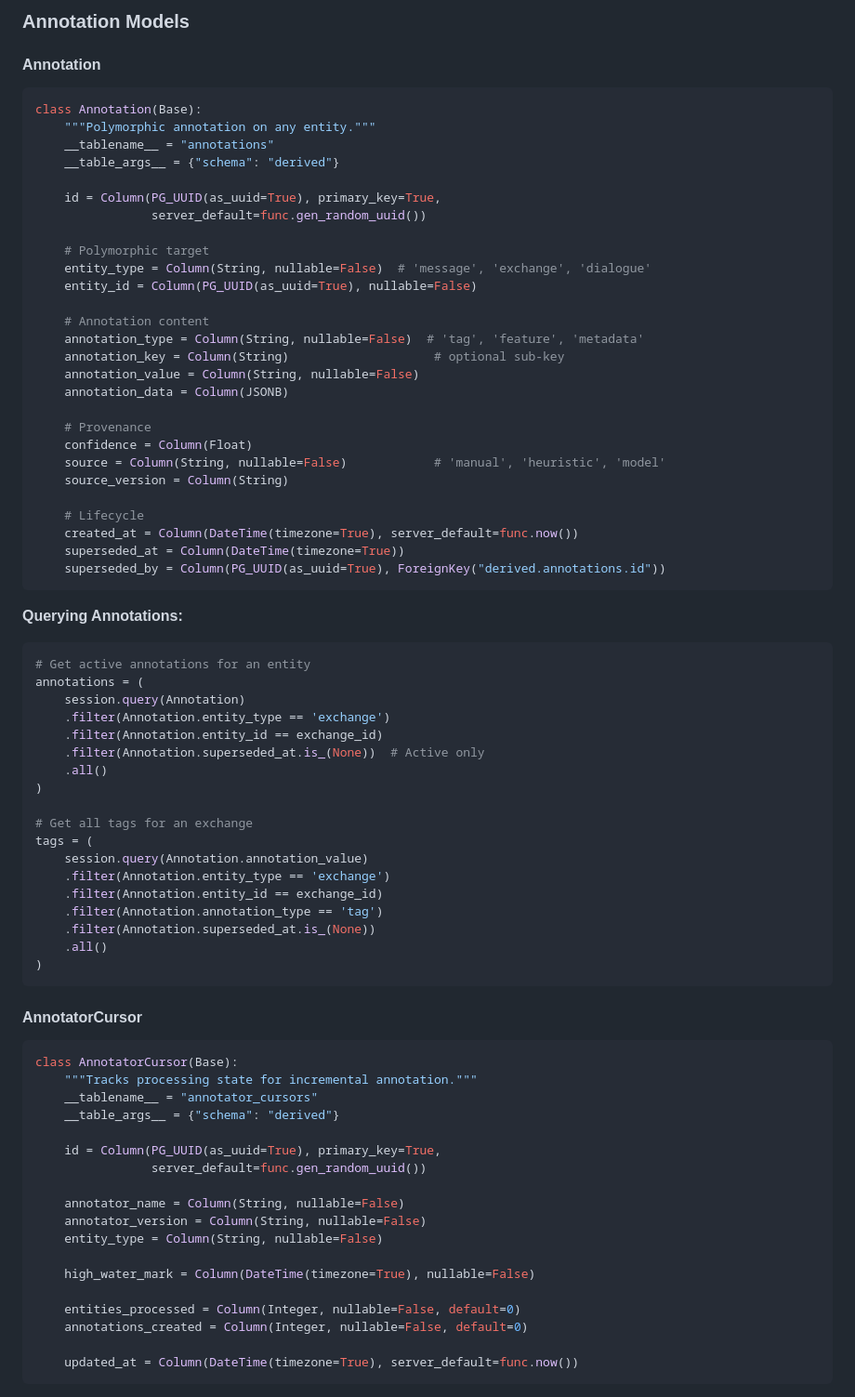
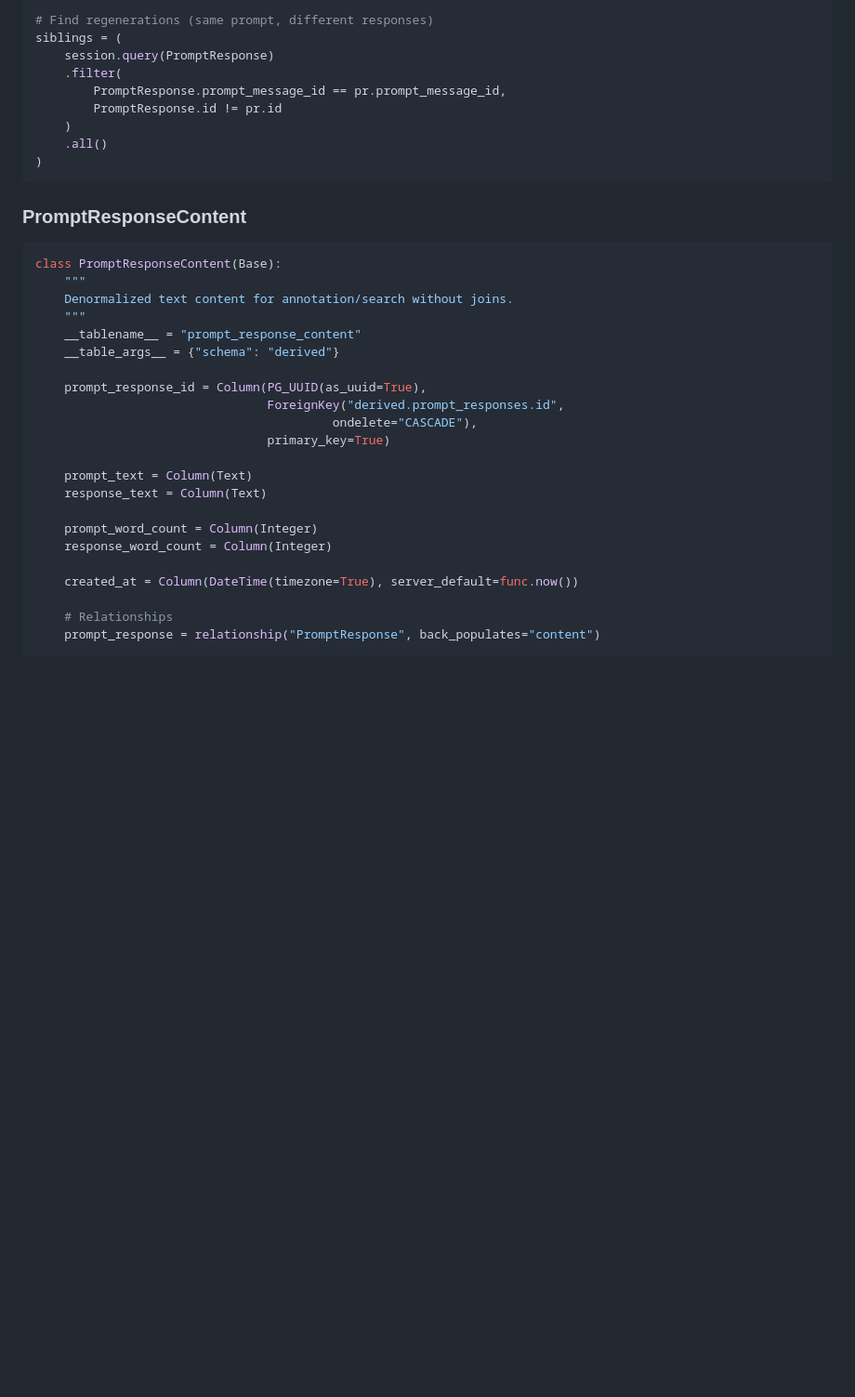
Before and after one commit to dmarx/chat2obs, a Markdown page: docs/models.md, the part around one of its changes. Shown at 93% size. GitHub-like rendering; blank space fills up the shorter version.

````diff
--- a/docs/models.md
+++ b/docs/models.md
@@ -438,79 +391,38 @@ class ExchangeContent(Base):
-### Annotation Models
-
-#### Annotation
-
-```python
-class Annotation(Base):
-    """Polymorphic annotation on any entity."""
-    __tablename__ = "annotations"
-    __table_args__ = {"schema": "derived"}
-
-    id = Column(PG_UUID(as_uuid=True), primary_key=True,
-                server_default=func.gen_random_uuid())
-
-    # Polymorphic target
-    entity_type = Column(String, nullable=False)  # 'message', 'exchange', 'dialogue'
-    entity_id = Column(PG_UUID(as_uuid=True), nullable=False)
-
-    # Annotation content
-    annotation_type = Column(String, nullable=False)  # 'tag', 'feature', 'metadata'
-    annotation_key = Column(String)                    # optional sub-key
-    annotation_value = Column(String, nullable=False)
-    annotation_data = Column(JSONB)
-
-    # Provenance
-    confidence = Column(Float)
-    source = Column(String, nullable=False)            # 'manual', 'heuristic', 'model'
-    source_version = Column(String)
-
-    # Lifecycle
-    created_at = Column(DateTime(timezone=True), server_default=func.now())
-    superseded_at = Column(DateTime(timezone=True))
-    superseded_by = Column(PG_UUID(as_uuid=True), ForeignKey("derived.annotations.id"))
-```
-
-**Querying Annotations:**
-```python
-# Get active annotations for an entity
-annotations = (
-    session.query(Annotation)
-    .filter(Annotation.entity_type == 'exchange')
-    .filter(Annotation.entity_id == exchange_id)
-    .filter(Annotation.superseded_at.is_(None))  # Active only
-    .all()
-)
-
-# Get all tags for an exchange
-tags = (
-    session.query(Annotation.annotation_value)
-    .filter(Annotation.entity_type == 'exchange')
-    .filter(Annotation.entity_id == exchange_id)
-    .filter(Annotation.annotation_type == 'tag')
-    .filter(Annotation.superseded_at.is_(None))
+# Find regenerations (same prompt, different responses)
+siblings = (
+    session.query(PromptResponse)
+    .filter(
+        PromptResponse.prompt_message_id == pr.prompt_message_id,
+        PromptResponse.id != pr.id
+    )
     .all()
 )
 ```
 
-#### AnnotatorCursor
+### PromptResponseContent
 
 ```python
-class AnnotatorCursor(Base):
-    """Tracks processing state for incremental annotation."""
-    __tablename__ = "annotator_cursors"
+class PromptResponseContent(Base):
+    """
+    Denormalized text content for annotation/search without joins.
+    """
+    __tablename__ = "prompt_response_content"
     __table_args__ = {"schema": "derived"}
 
-    id = Column(PG_UUID(as_uuid=True), primary_key=True,
-                server_default=func.gen_random_uuid())
+    prompt_response_id = Column(PG_UUID(as_uuid=True),
+                                ForeignKey("derived.prompt_responses.id",
+                                         ondelete="CASCADE"),
+                                primary_key=True)
 
-    annotator_name = Column(String, nullable=False)
-    annotator_version = Column(String, nullable=False)
-    entity_type = Column(String, nullable=False)
+    prompt_text = Column(Text)
+    response_text = Column(Text)
 
-    high_water_mark = Column(DateTime(timezone=True), nullable=False)
+    prompt_word_count = Column(Integer)
+    response_word_count = Column(Integer)
 
-    entities_processed = Column(Integer, nullable=False, default=0)
-    annotations_created = Column(Integer, nullable=False, default=0)
+    created_at = Column(DateTime(timezone=True), server_default=func.now())
 
-    updated_at = Column(DateTime(timezone=True), server_default=func.now())
+    # Relationships
+    prompt_response = relationship("PromptResponse", back_populates="content")
 ```
 
````
Also changed, not shown: other parts of docs/models.md (+278 -291 lines).
